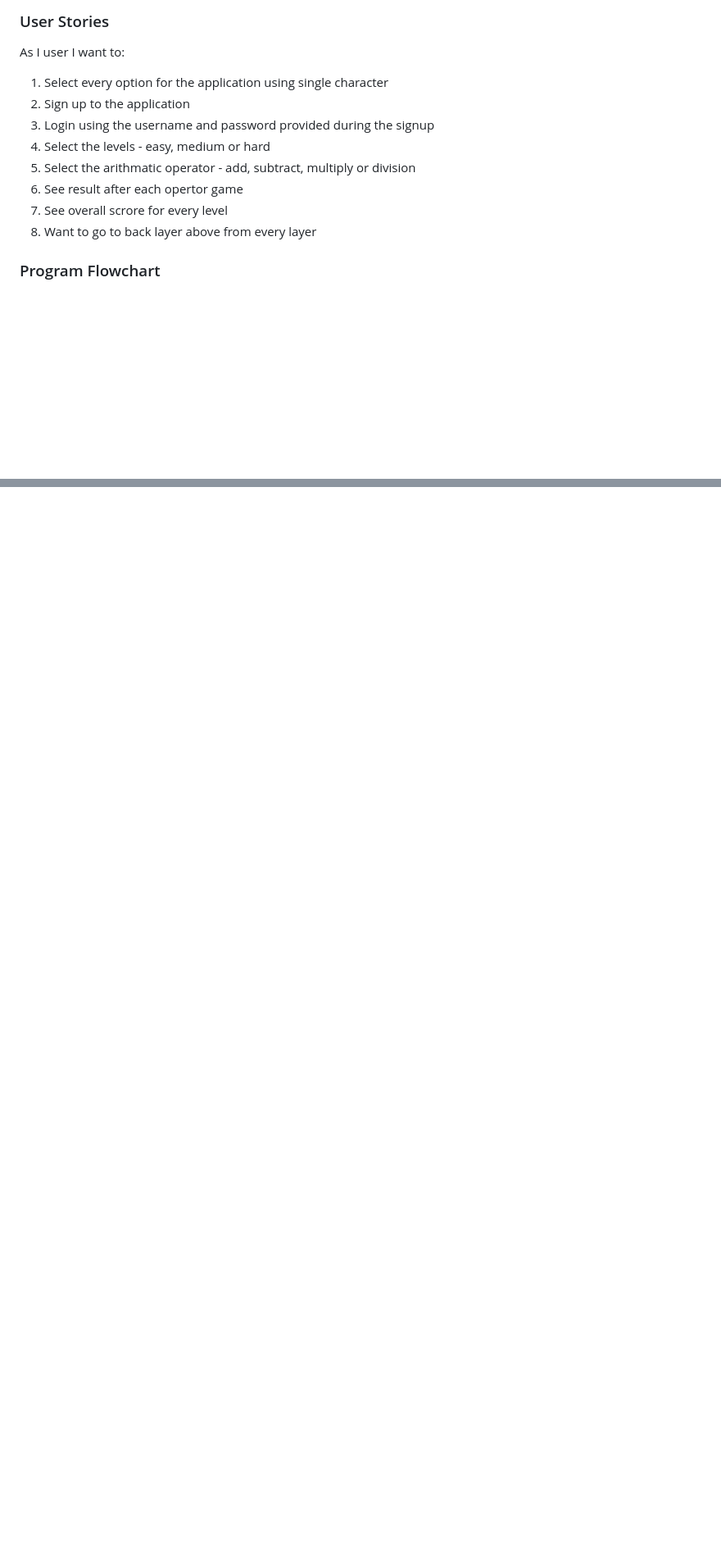
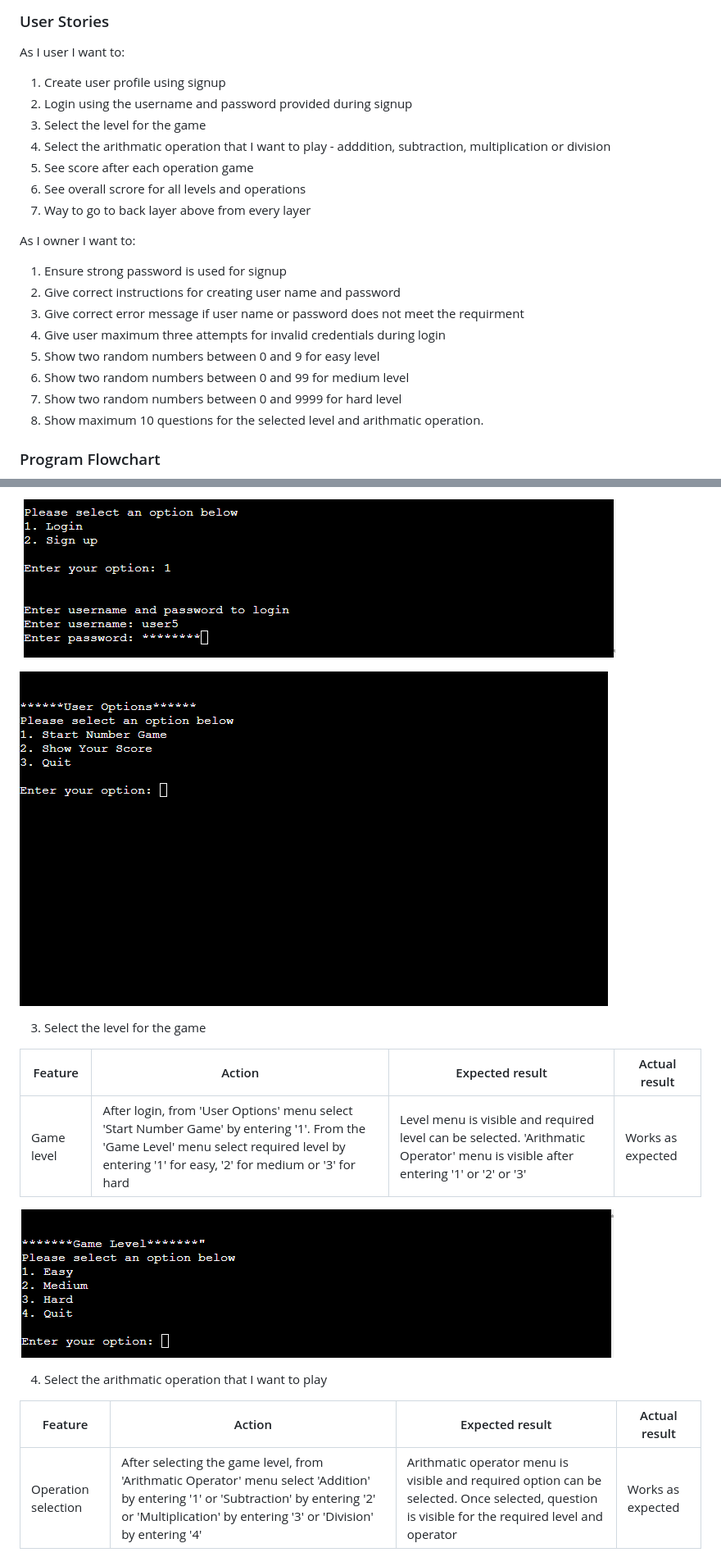
Before and after one commit to SreeshmaTharammal/number-ninja, a Markdown page: README.md, 2 parts joined by grey strips. Shown at 82% size. GitHub-like rendering; pictures changed too: assets/readme-images/testing/game_level_menu.png (added), assets/readme-images/testing/login.png (added), assets/readme-images/testing/user_options_menu.png (added); blank space fills up the shorter version.

Commit message:
Update testing section in readme

```diff
--- a/README.md
+++ b/README.md
@@ -33,14 +33,23 @@ View the live site [here](https://number-ninja-3ab6f688eeb0.herokuapp.com/).
 
 ### User Stories
 As I user I want to:
-1. Select every option for the application using single character
-2. Sign up to the application
-3. Login using the username and password provided during the signup
-4. Select the levels - easy, medium or hard
-5. Select the arithmatic operator - add, subtract, multiply or division
-6. See result after each opertor game
-7. See overall scrore for every level
-8. Want to go to back layer above from every layer
+1. Create user profile using signup
+2. Login using the username and password provided during signup
+3. Select the level for the game
+4. Select the arithmatic operation that I want to play - adddition, subtraction, multiplication or division
+5. See score after each operation game
+6. See overall scrore for all levels and operations
+7. Way to go to back layer above from every layer
+
+As I owner I want to:
+1. Ensure strong password is used for signup
+2. Give correct instructions for creating user name and password
+3. Give correct error message if user name or password does not meet the requirment
+4. Give user maximum three attempts for invalid credentials during login
+5. Show two random numbers between 0 and 9 for easy level
+6. Show two random numbers between 0 and 99 for medium level
+7. Show two random numbers between 0 and 9999 for hard level
+8. Show maximum 10 questions for the selected level and arithmatic operation.
 
 ### Program Flowchart
 
@@ -142,0 +168,18 @@ Passed the code through a PEP8 linter and confirmed there are now no issues at t
+![Login](assets/readme-images/testing/login.png)
+
+![UserOption Menu](assets/readme-images/testing/user_options_menu.png)
+
+3. Select the level for the game
+
+|Feature|Action|Expected result|Actual result|
+|---|---|---|---|
+Game level|After login, from 'User Options' menu select 'Start Number Game' by entering '1'. From the 'Game Level' menu select required level by entering '1' for easy, '2' for medium or '3' for hard|Level menu is visible and required level can be selected. 'Arithmatic Operator' menu is visible after entering '1' or '2' or '3' |Works as expected|
+
+![Level Menu](assets/readme-images/testing/game_level_menu.png)
+
+4. Select the arithmatic operation that I want to play
+
+|Feature|Action|Expected result|Actual result|
+|---|---|---|---|
+Operation selection|After selecting the game level, from 'Arithmatic Operator' menu select 'Addition' by entering '1' or 'Subtraction' by entering '2' or 'Multiplication' by entering '3' or 'Division' by entering '4'|Arithmatic operator menu is visible and required option can be selected. Once selected, question is visible for the required level and operator |Works as expected|
+
```
Also changed, not shown: other parts of README.md (+27 -1 lines), assets/readme-images/testing/arithmatic_operator_menu.png (added), assets/readme-images/testing/signup.png (added).
